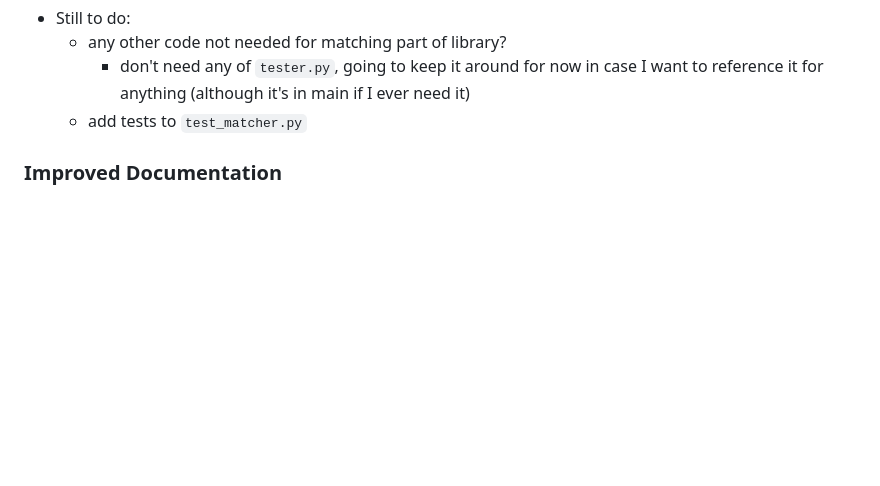
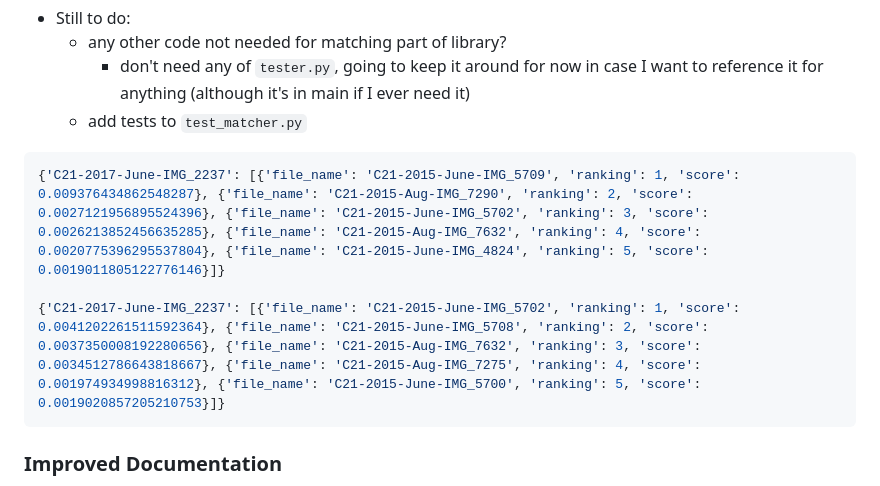
Before and after one commit to walker-herndon/walker-herndon.github.io, a Markdown page: Arctic Charr Re-ID Coding Notes.md, the part around the change. GitHub-like rendering; blank space fills up the shorter version.

Commit message:
vault backup: 2023-12-04 17:20:47

````diff
--- a/Arctic Charr Re-ID Coding Notes.md
+++ b/Arctic Charr Re-ID Coding Notes.md
@@ -55,6 +55,13 @@ Discussed in [[Week 7 Meeting Minutes]], did formatting fixes along with getting
 	- any other code not needed for matching part of library?
 		- don't need any of `tester.py`, going to keep it around for now in case I want to reference it for anything (although it's in main if I ever need it)
 	- add tests to `test_matcher.py`
+
+
+```json
+{'C21-2017-June-IMG_2237': [{'file_name': 'C21-2015-June-IMG_5709', 'ranking': 1, 'score': 0.009376434862548287}, {'file_name': 'C21-2015-Aug-IMG_7290', 'ranking': 2, 'score': 0.0027121956895524396}, {'file_name': 'C21-2015-June-IMG_5702', 'ranking': 3, 'score': 0.0026213852456635285}, {'file_name': 'C21-2015-Aug-IMG_7632', 'ranking': 4, 'score': 0.0020775396295537804}, {'file_name': 'C21-2015-June-IMG_4824', 'ranking': 5, 'score': 0.0019011805122776146}]}
+
+{'C21-2017-June-IMG_2237': [{'file_name': 'C21-2015-June-IMG_5702', 'ranking': 1, 'score': 0.0041202261511592364}, {'file_name': 'C21-2015-June-IMG_5708', 'ranking': 2, 'score': 0.0037350008192280656}, {'file_name': 'C21-2015-Aug-IMG_7632', 'ranking': 3, 'score': 0.0034512786643818667}, {'file_name': 'C21-2015-Aug-IMG_7275', 'ranking': 4, 'score': 0.001974934998816312}, {'file_name': 'C21-2015-June-IMG_5700', 'ranking': 5, 'score': 0.0019020857205210753}]}
+```
 
 ### Improved Documentation
 While working on turning into a library, started looking at improving documentation. Below notes are covering what different parts of the code are doing, some of which isn't currently documented but should be.
````
